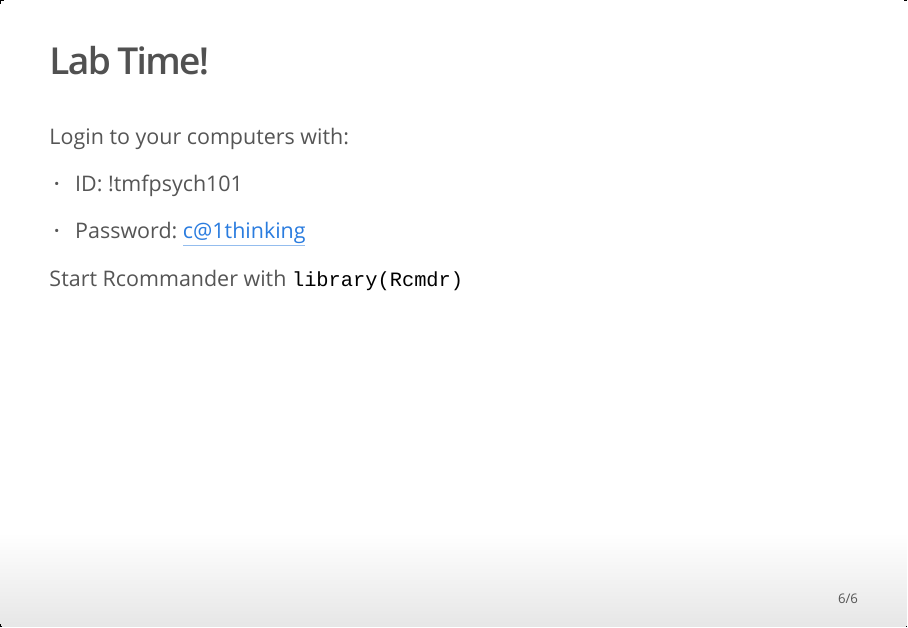
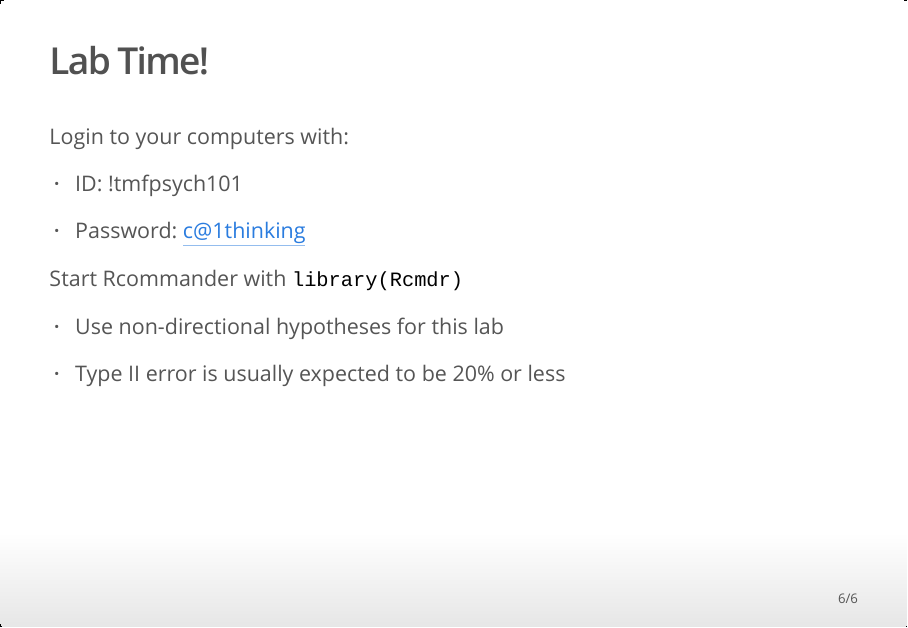
Before and after one commit to deniederhut/Psych-101-Fall-2014, an R Markdown document (Lab5.Rmd): page 6 of 6. The pictures show the output file Lab5.html that the author committed with the source, opened offline.

Commit message:
slide additions

```diff
--- a/Lab5.Rmd
+++ b/Lab5.Rmd
@@ -45,3 +45,7 @@ Login to your computers with:
 - Password: c@1thinking
 
 Start Rcommander with `library(Rcmdr)`
+
+- Use non-directional hypotheses for this lab
+
+- Type II error is usually expected to be 20% or less
```
Also changed, not shown: Lab5.html.
